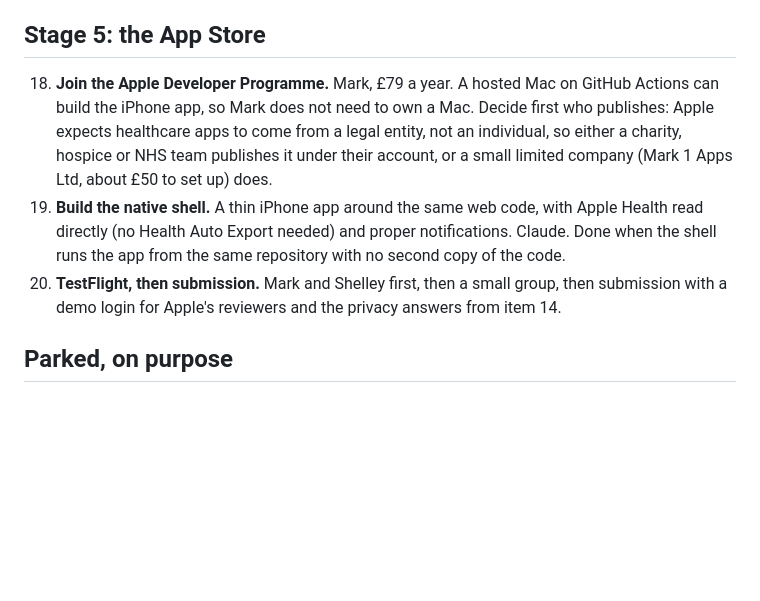
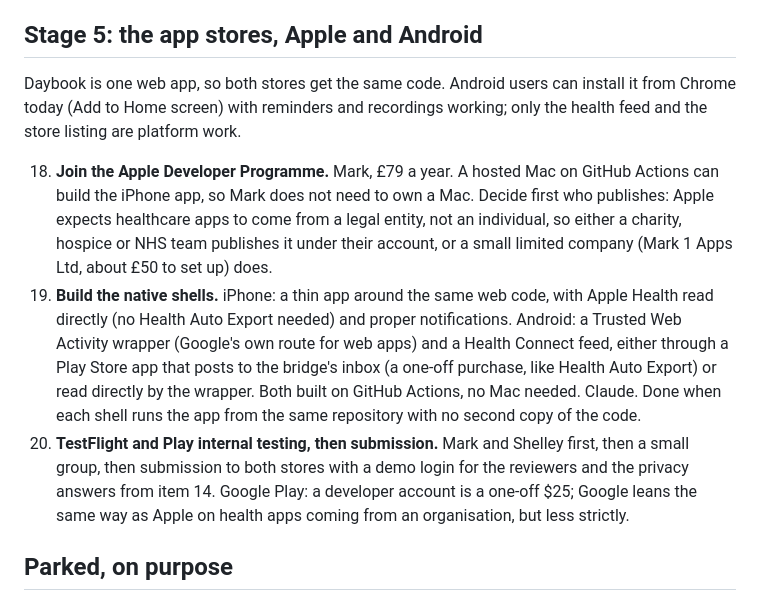
Before and after one commit to Learning-Development667/Mark_Medical, a Markdown page: ROADMAP.md, the part around the change. Drawn GitHub-style; blank space fills up the shorter version.

Commit message:
Roadmap: Stage 5 covers Android as well as Apple
Co-Authored-By: Claude Fable 5.1 <noreply@anthropic.com>
Claude-Session: https://claude.ai/code/session_017bDLtkB5uufqsXwrnQWDgm

```diff
--- a/ROADMAP.md
+++ b/ROADMAP.md
@@ -44,11 +44,12 @@ Decisions already made, so they are not reopened:
 16. **Refresh the pitch and write the handover.** What it is, how to run it against the shared demo, how the bridge fits, and which choices are deliberate (no frameworks, no build step, network-first service worker, all rights reserved). Claude writes; Mark sends. Done when a developer can get it running from the handover alone.
 17. **Fix what they find.** Their findings become a numbered list here, each closed with a version number.
 
-## Stage 5: the App Store
+## Stage 5: the app stores, Apple and Android
+Daybook is one web app, so both stores get the same code. Android users can install it from Chrome today (Add to Home screen) with reminders and recordings working; only the health feed and the store listing are platform work.
 
 18. **Join the Apple Developer Programme.** Mark, £79 a year. A hosted Mac on GitHub Actions can build the iPhone app, so Mark does not need to own a Mac. Decide first who publishes: Apple expects healthcare apps to come from a legal entity, not an individual, so either a charity, hospice or NHS team publishes it under their account, or a small limited company (Mark 1 Apps Ltd, about £50 to set up) does.
-19. **Build the native shell.** A thin iPhone app around the same web code, with Apple Health read directly (no Health Auto Export needed) and proper notifications. Claude. Done when the shell runs the app from the same repository with no second copy of the code.
-20. **TestFlight, then submission.** Mark and Shelley first, then a small group, then submission with a demo login for Apple's reviewers and the privacy answers from item 14.
+19. **Build the native shells.** iPhone: a thin app around the same web code, with Apple Health read directly (no Health Auto Export needed) and proper notifications. Android: a Trusted Web Activity wrapper (Google's own route for web apps) and a Health Connect feed, either through a Play Store app that posts to the bridge's inbox (a one-off purchase, like Health Auto Export) or read directly by the wrapper. Both built on GitHub Actions, no Mac needed. Claude. Done when each shell runs the app from the same repository with no second copy of the code.
+20. **TestFlight and Play internal testing, then submission.** Mark and Shelley first, then a small group, then submission to both stores with a demo login for the reviewers and the privacy answers from item 14. Google Play: a developer account is a one-off $25; Google leans the same way as Apple on health apps coming from an organisation, but less strictly.
 
 ## Parked, on purpose
 - Food barcode lookup on the bridge (`/food?barcode=`, Open Food Facts). Useful, not urgent; the CoFID table and My foods cover most meals.
```
